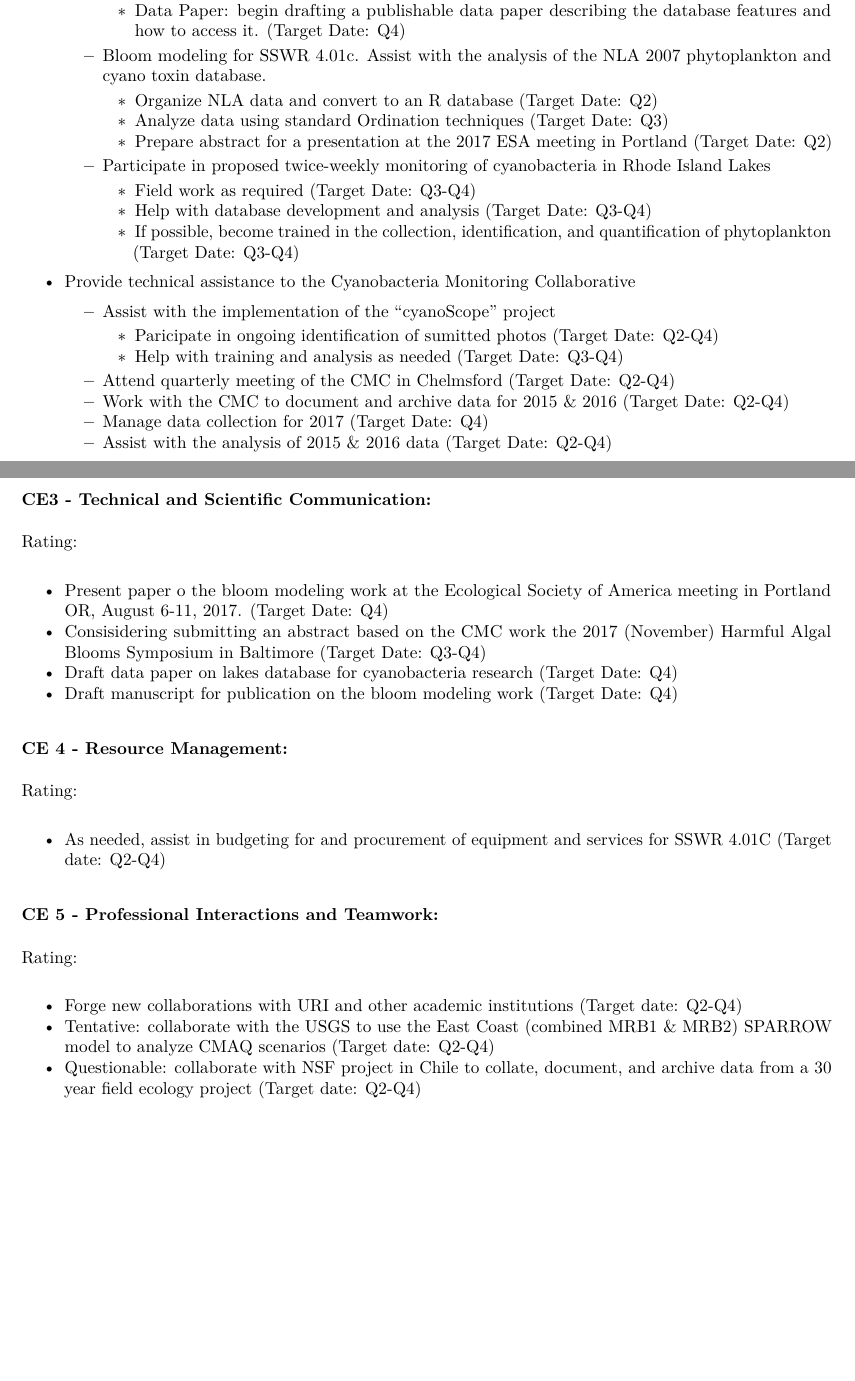
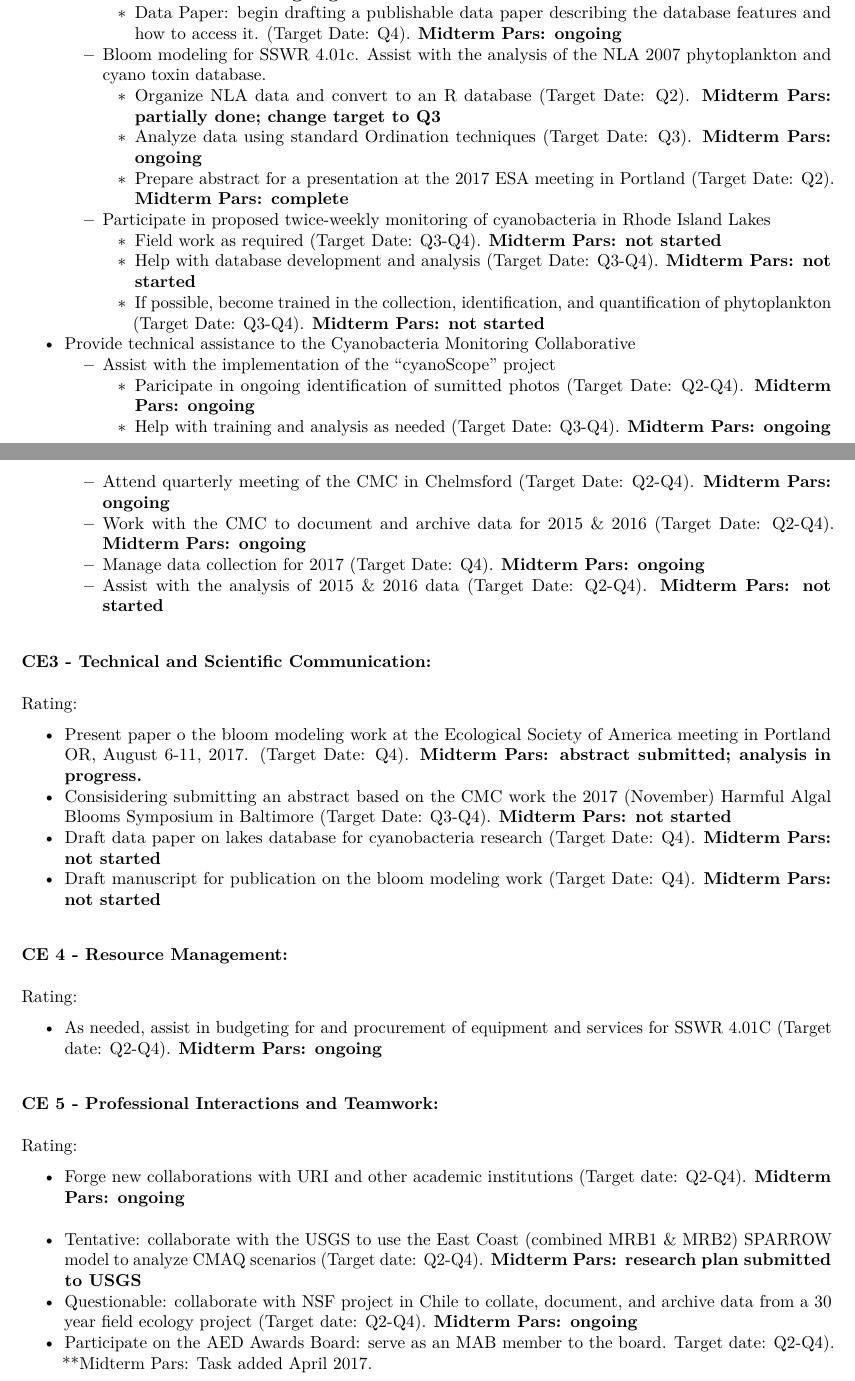
Before and after one commit to willbmisled/AED, an R Markdown document (milestonesAndAchievmentMilstead2017.Rmd): two parts of pages 1 and 2 of 2, joined at a grey line, cut so that both start at the same text, the shorter picture padded with empty space. The pictures show the output file milestonesAndAchievmentMilstead2017.pdf that the author committed with the source.

Commit message:
added midterm eval and some extra stuff.

```diff
--- a/milestonesAndAchievmentMilstead2017.Rmd
+++ b/milestonesAndAchievmentMilstead2017.Rmd
@@ -30 +27,0 @@ Rating:
-        - Data Paper: begin drafting a publishable data paper describing the database features and how to access it. (Target Date: Q4)
@@ -31,38 +30,43 @@ Rating:
+        - Data Paper: begin drafting a publishable data paper describing the database features and how to access it. (Target Date: Q4). **Midterm Pars: ongoing**
     - Bloom modeling for SSWR 4.01c.  Assist with the analysis of the NLA 2007 phytoplankton and cyano toxin database.
-        - Organize NLA data and convert to an R database (Target Date: Q2)
-        - Analyze data using standard Ordination techniques (Target Date: Q3)
-        - Prepare abstract for a presentation at the 2017 ESA meeting in Portland (Target Date: Q2)
+        - Organize NLA data and convert to an R database (Target Date: Q2). **Midterm Pars: partially done; change target to Q3**
+        - Analyze data using standard Ordination techniques (Target Date: Q3). **Midterm Pars: ongoing**
+        - Prepare abstract for a presentation at the 2017 ESA meeting in Portland (Target Date: Q2). **Midterm Pars: complete**
 
     - Participate in proposed twice-weekly monitoring of cyanobacteria in Rhode Island Lakes
-        - Field work as required (Target Date: Q3-Q4)
-        - Help with database development and analysis (Target Date: Q3-Q4)
-        - If possible, become trained in the collection, identification, and quantification of phytoplankton (Target Date: Q3-Q4)
+        - Field work as required (Target Date: Q3-Q4). **Midterm Pars: not started**
+        - Help with database development and analysis (Target Date: Q3-Q4). **Midterm Pars: not started**
+        - If possible, become trained in the collection, identification, and quantification of phytoplankton (Target Date: Q3-Q4). **Midterm Pars: not started**
 * Provide technical assistance to the Cyanobacteria Monitoring Collaborative
     - Assist with the implementation of the "cyanoScope" project
-        - Paricipate in ongoing identification of sumitted photos (Target Date: Q2-Q4)
-        - Help with training and analysis as needed (Target Date: Q3-Q4)
-    - Attend quarterly meeting of the CMC in Chelmsford (Target Date: Q2-Q4)
-    - Work with the CMC to document and archive data for 2015 & 2016 (Target Date: Q2-Q4)
-    - Manage data collection for 2017 (Target Date: Q4)
-    - Assist with the analysis of 2015 & 2016 data (Target Date: Q2-Q4)
+        - Paricipate in ongoing identification of sumitted photos (Target Date: Q2-Q4). **Midterm Pars: ongoing**
+        - Help with training and analysis as needed (Target Date: Q3-Q4). **Midterm Pars: ongoing**
+    - Attend quarterly meeting of the CMC in Chelmsford (Target Date: Q2-Q4). **Midterm Pars: ongoing**
+    - Work with the CMC to document and archive data for 2015 & 2016 (Target Date: Q2-Q4). **Midterm Pars: ongoing**
+    - Manage data collection for 2017 (Target Date: Q4). **Midterm Pars: ongoing**
+    - Assist with the analysis of 2015 & 2016 data (Target Date: Q2-Q4). **Midterm Pars: not started**
 
 
 ###CE3 - Technical and Scientific Communication:
 Rating:
 
-* Present paper o the bloom modeling work at the Ecological Society of America meeting in Portland OR, August 6-11, 2017.  (Target Date: Q4)
-* Consisidering submitting an abstract based on the CMC work the 2017 (November) Harmful Algal Blooms Symposium in Baltimore (Target Date: Q3-Q4)
-* Draft data paper on lakes database for cyanobacteria research (Target Date: Q4)
-* Draft manuscript for publication on the bloom modeling work (Target Date: Q4)
+* Present paper o the bloom modeling work at the Ecological Society of America meeting in Portland OR, August 6-11, 2017.  (Target Date: Q4). **Midterm Pars: abstract submitted; analysis in progress.**
+* Consisidering submitting an abstract based on the CMC work the 2017 (November) Harmful Algal Blooms Symposium in Baltimore (Target Date: Q3-Q4). **Midterm Pars: not started**
+* Draft data paper on lakes database for cyanobacteria research (Target Date: Q4). **Midterm Pars: not started**
+* Draft manuscript for publication on the bloom modeling work (Target Date: Q4). **Midterm Pars: not started**
 
 ###CE 4 - Resource Management:
 Rating:
 
-* As needed, assist in budgeting for and procurement of equipment and services for SSWR 4.01C (Target date: Q2-Q4)
+* As needed, assist in budgeting for and procurement of equipment and services for SSWR 4.01C (Target date: Q2-Q4). **Midterm Pars: ongoing**
 
 ###CE 5 - Professional Interactions and Teamwork:
 Rating:
 
-* Forge new collaborations with URI and other academic institutions (Target date: Q2-Q4)
-* Tentative: collaborate with the USGS to use the East Coast (combined MRB1 & MRB2) SPARROW model to analyze CMAQ scenarios (Target date: Q2-Q4)
-* Questionable: collaborate with NSF project in Chile to collate, document, and archive data from a 30 year field ecology project (Target date: Q2-Q4)
+* Forge new collaborations with URI and other academic institutions (Target date: Q2-Q4).  **Midterm Pars: ongoing**
+* Tentative: collaborate with the USGS to use the East Coast (combined MRB1 & MRB2) SPARROW model to analyze CMAQ scenarios (Target date: Q2-Q4). **Midterm Pars: research plan submitted to USGS**
+* Questionable: collaborate with NSF project in Chile to collate, document, and archive data from a 30 year field ecology project (Target date: Q2-Q4).  **Midterm Pars: ongoing**
+* Participate on the AED Awards Board: serve as an MAB member to the board. Target date: Q2-Q4).  **Midterm Pars: Task added April 2017.
+
+* Extra Stuff
+    - 20170620: provided additional support and data to the Chesapeake Bay team from an analysis I did for them in 2014.
```
Also changed, not shown: milestonesAndAchievmentMilstead2017.pdf, milestonesAndAchievmentMilstead2017.Rmd (12 more changed lines).
